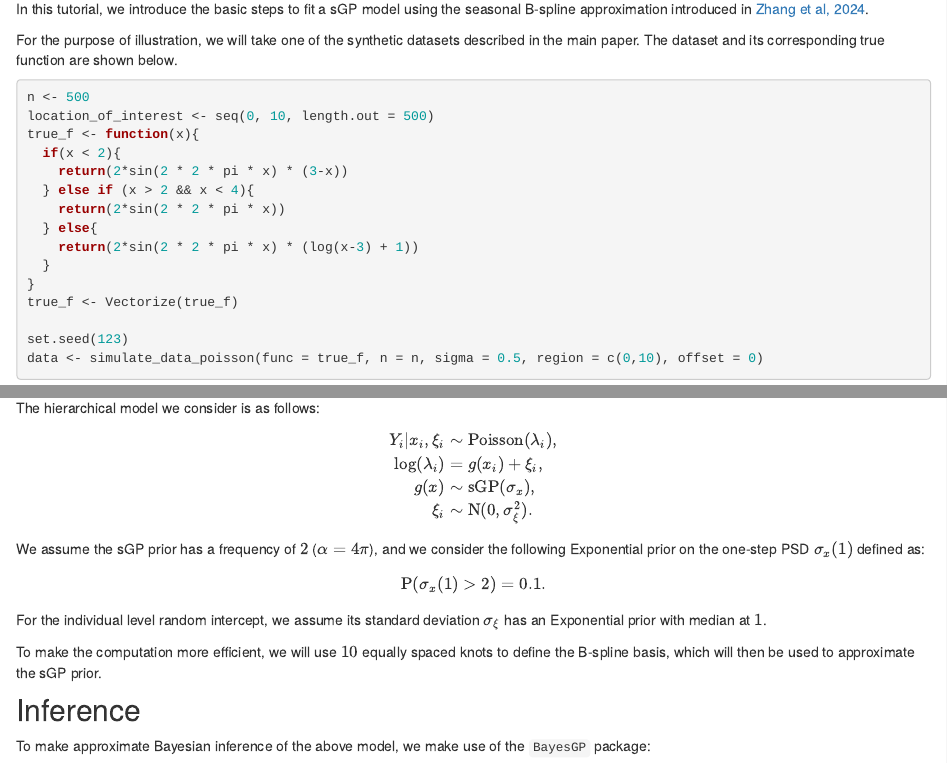
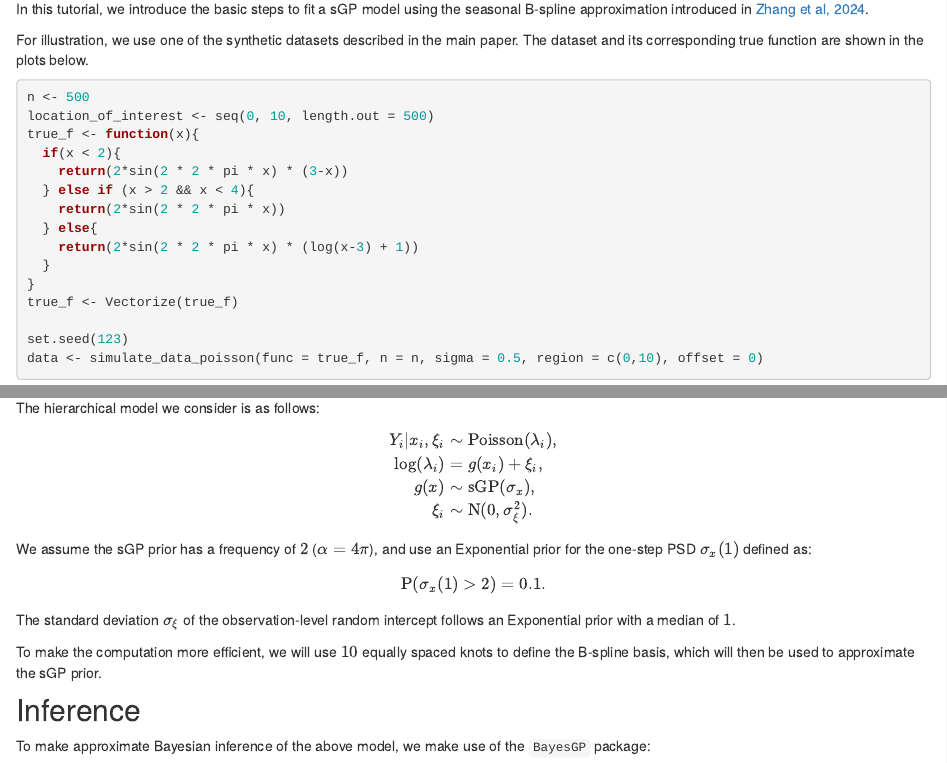
Before and after one commit to AgueroZZ/online_tut, an R Markdown document (analysis/starter.rmd): the page in a window 1100 px wide, from 380 px down, and a second part further down, joined at a grey line. Rendered offline with R 4.5, knitr and Pandoc, with nearby package versions; drawn as R Markdown's standard HTML page in place of the format the file asks for; some code elsewhere in the file could not run offline.

Commit message:
workflowr::wflow_publish("analysis/starter.rmd")

````diff
--- a/analysis/starter.rmd
+++ b/analysis/starter.rmd
@@ -19,8 +19,8 @@ source("code/functions.R")
 
 In this tutorial, we introduce the basic steps to fit a sGP model using the seasonal B-spline approximation introduced in [Zhang et al, 2024](https://arxiv.org/abs/2305.09914).
 
-For the purpose of illustration, we will take one of the synthetic datasets described in the main paper.
-The dataset and its corresponding true function are shown below.
+For illustration, we use one of the synthetic datasets described in the main paper.
+The dataset and its corresponding true function are shown in the plots below.
 
 ```{r}
 n <- 500
@@ -63,12 +63,12 @@ g(x) &\sim \text{sGP}(\sigma_x), \\
 \end{aligned}
 \end{equation}
 
-We assume the sGP prior has a frequency of $2$ ($\alpha = 4\pi$), and we consider the following Exponential prior on the one-step PSD $\sigma_x(1)$ defined as:
+We assume the sGP prior has a frequency of $2$ ($\alpha = 4\pi$), and use an Exponential prior for the one-step PSD $\sigma_x(1)$ defined as:
 \[
 \text{P}(\sigma_x(1) > 2) = 0.1.
 \]
 
-For the individual level random intercept, we assume its standard deviation $\sigma_\xi$ has an Exponential prior with median at $1$.
+The standard deviation $\sigma_\xi$ of the observation-level random intercept follows an Exponential prior with a median of $1$.
 
 To make the computation more efficient, we will use $10$ equally spaced knots to define the B-spline basis, which will then be used to approximate the sGP prior.
 
````
Also changed, not shown: analysis/starter.rmd (2 more changed lines).
